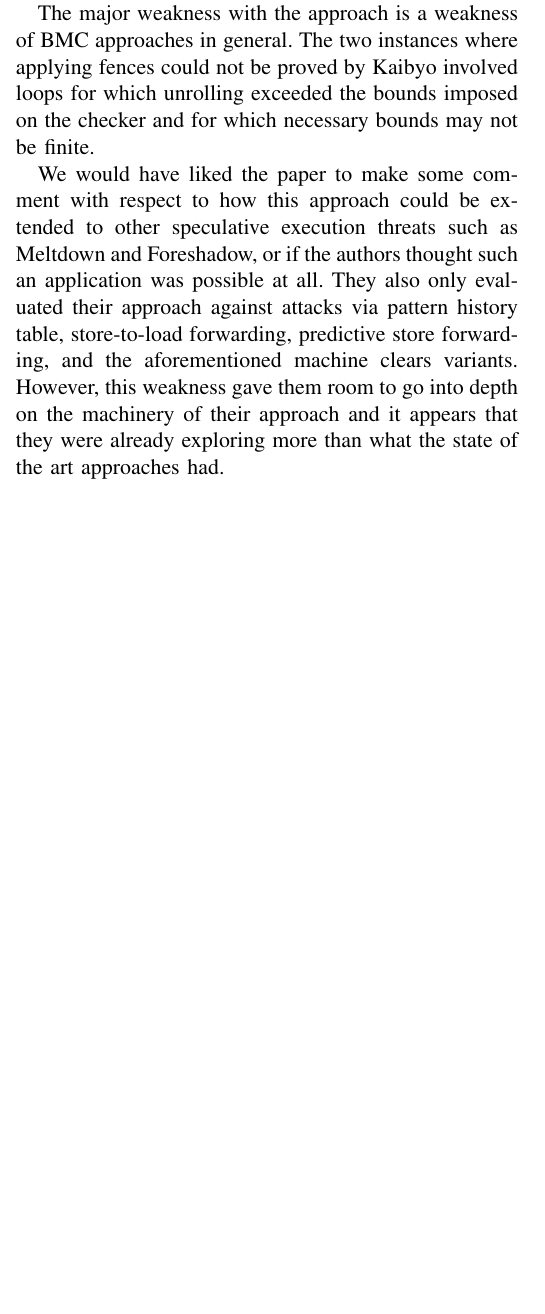
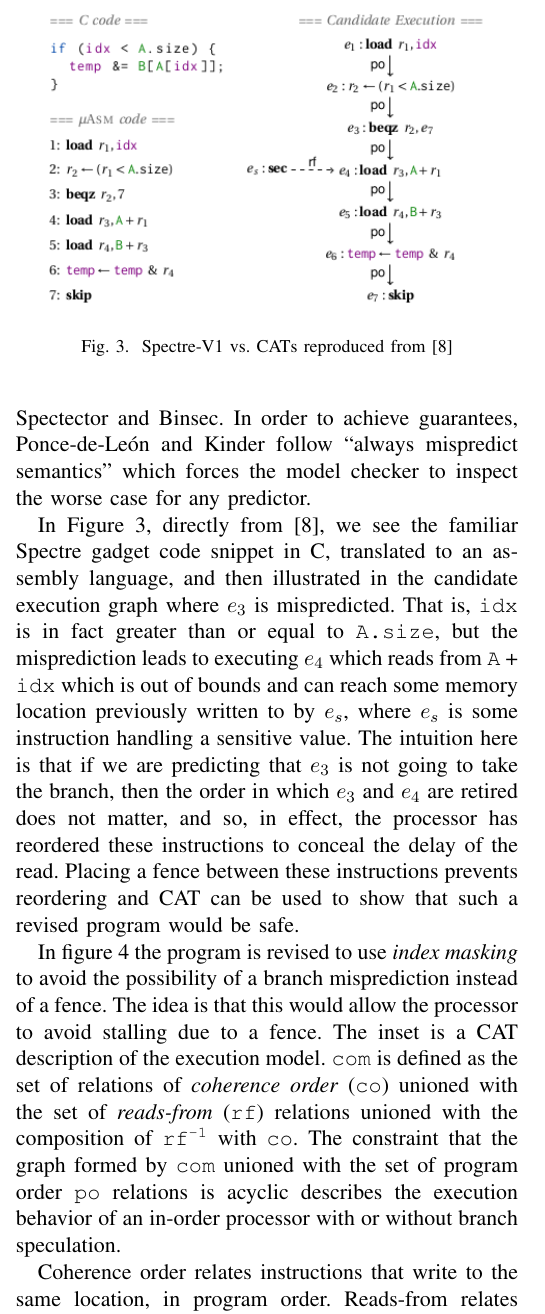
Before and after one commit to willwesley/improved-waddle, a LaTeX paper (paper.tex): part of one column of page 4 of 5 before the commit and part of one column of page 4 of 6 after it, cut at the place of the change, the shorter picture padded with empty space. Compiled offline with XeLaTeX.

Commit message:
Added cats related work write up.

```diff
--- a/paper.tex
+++ b/paper.tex
@@ -9,6 +9,7 @@ Colorado Springs, Colorado}
 \usepackage{graphicx}
 \usepackage{listings}
 \usepackage{xcolor}
+\usepackage{mathtools}
 
 \definecolor{codegray}{rgb}{0.5,0.5,0.5}
 
@@ -208 +203,0 @@ To validate their models, they created a tool, Kaibyo, that accepts an x86 progr
-They then ran several benchmark programs through the tool and compared the accuracy and performance against Spectector and Binsec.
@@ -209,7 +208,14 @@ They then ran several benchmark programs through the tool and compared the accur
+They then ran several benchmark programs through the resulting tool and compared the accuracy and performance against Spectector and Binsec.
+In order to achieve guarantees, Ponce-de-León and Kinder follow ``always mispredict semantics'' which forces the model checker to inspect the worse case for any predictor.
 
-The major weakness with the approach is a weakness of BMC approaches in general.
-The two instances where applying fences could not be proved by Kaibyo involved loops for which unrolling exceeded the bounds imposed on the checker and for which necessary bounds may not be finite.
+\begin{figure}[t]
+  \centering
+  \includegraphics[width=0.9\linewidth]{cats1}
+	\caption{Spectre-V1 vs. CATs reproduced from \cite{cats2022}}
+  \label{fig:cats1}
+\end{figure}
 
-We would have liked the paper to make some comment with respect to how this approach could be extended to other speculative execution threats such as Meltdown and Foreshadow, or if the authors thought such an application was possible at all.
-They also only evaluated their approach against attacks via pattern history table, store-to-load forwarding, predictive store forwarding, and the aforementioned machine clears variants.
-However, this weakness gave them room to go into depth on the machinery of their approach and it appears that they were already exploring more than what the state of the art approaches had.
+In Figure \ref{fig:cats1}, directly from \cite{cats2022}, we see the familiar Spectre gadget code snippet in C, translated to an assembly language, and then illustrated in the candidate execution graph where $e_3$ is mispredicted.
+That is, \texttt{idx} is in fact greater than or equal to \texttt{A.size}, but the misprediction leads to executing $e_4$ which reads from \texttt{A} + \texttt{idx} which is out of bounds and can reach some memory location previously written to by $e_s$, where $e_s$ is some instruction handling a sensitive value.
+The intuition here is that if we are predicting that $e_3$ is not going to take the branch, then the order in which $e_3$ and $e_4$ are retired does not matter, and so, in effect, the processor has reordered these instructions to conceal the delay of the read.
+Placing a fence between these instructions prevents reordering and CAT can be used to show that such a revised program would be safe.
@@ -215,0 +227,11 @@ However, this weakness gave them room to go into depth on the machinery of their
+  \label{fig:cats2}
+\end{figure}
+
+In figure \ref{fig:cats2} the program is revised to use \emph{index masking} to avoid the possibility of a branch misprediction instead of a fence.
+The idea is that this would allow the processor to avoid stalling due to a fence.
+The inset is a CAT description of the execution model.
+\texttt{com} is defined as the set of relations of \emph{coherence order} (\texttt{co}) unioned with the set of \emph{reads-from} (\texttt{rf}) relations unioned with the composition of \texttt{rf\textsuperscript{-1}} with \texttt{co}.
+The constraint that the graph formed by \texttt{com} unioned with the set of program order \texttt{po} relations is acyclic describes the execution behavior of an in-order processor with or without branch speculation.
+
+Coherence order relates instructions that write to the same location, in program order.
+Reads-from relates instructions that read from a memory location to the instruction which wrote the value that will be read.
```
Also changed, not shown: paper.bib (+16 -0 lines), cats1.png (added), cats2.png (added), cats3.png (added), paper.tex (41 more changed lines).
